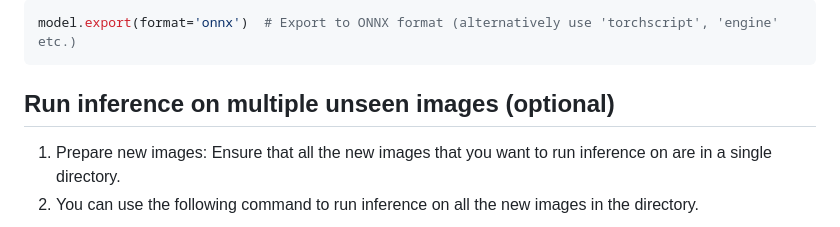
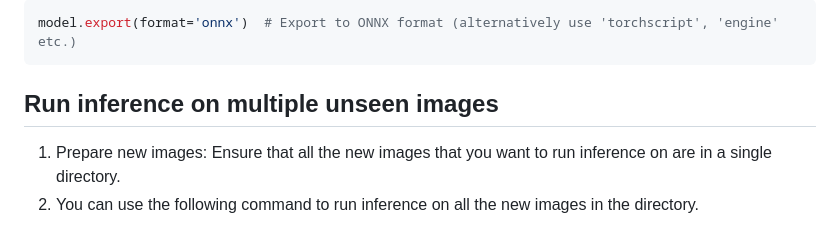
Before and after one commit to LinusNEP/EnvoDat, a Markdown page: docs/GET_STARTED.md, the part around the change. GitHub-like rendering.

````diff
--- a/docs/GET_STARTED.md
+++ b/docs/GET_STARTED.md
@@ -116,7 +116,7 @@ Once you are done training, you can save the trained model weights for inference
 ```bash
 model.export(format='onnx')  # Export to ONNX format (alternatively use 'torchscript', 'engine' etc.)
 ```
-## Run inference on multiple unseen images (optional)
+## Run inference on multiple unseen images
 1.	Prepare new images: Ensure that all the new images that you want to run inference on are in a single directory.
 2.	You can use the following command to run inference on all the new images in the directory.
 ```bash
````
